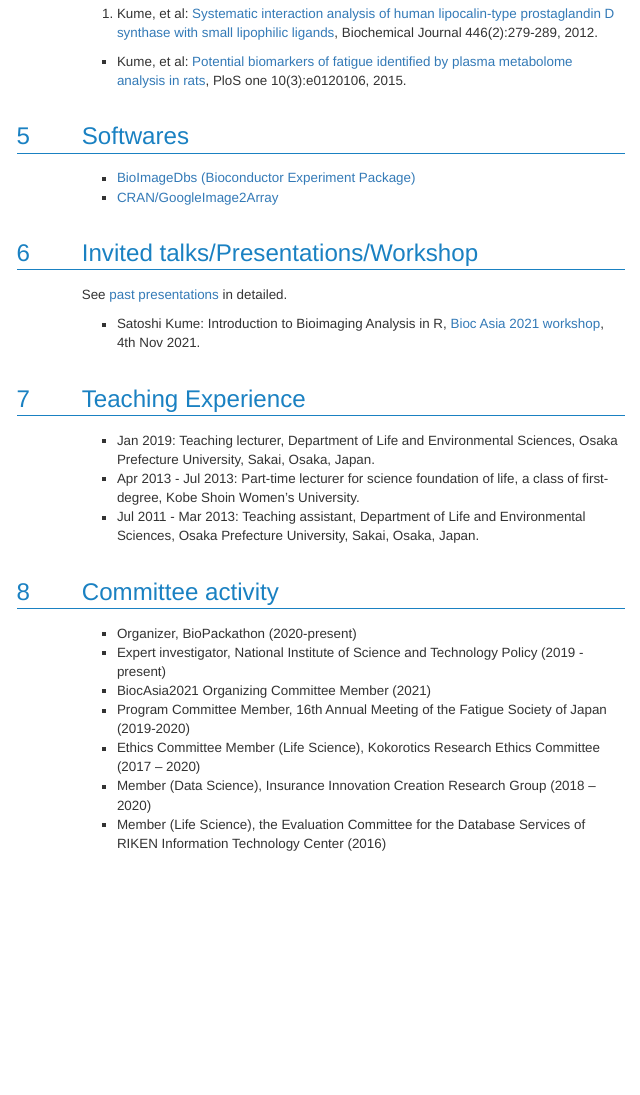
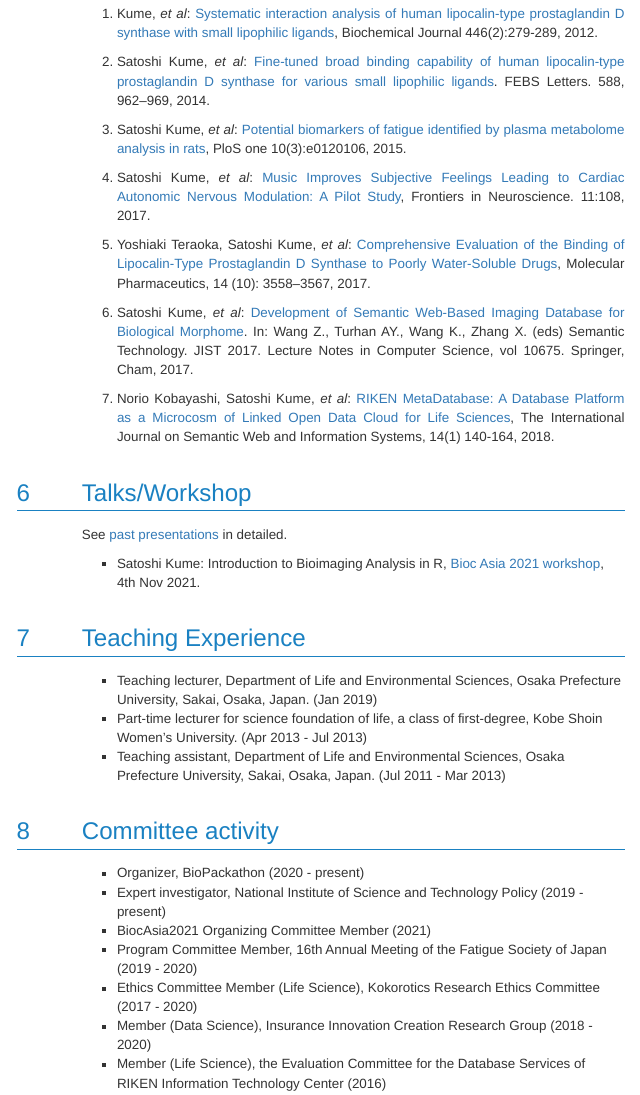
Before and after one commit to kumeS/skume-Biography, an R Markdown document (skume-Biography.Rmd): the page in a window 1100 px wide, from 800 px down before the commit and from 920 px down after it, so that both start at the same text. The pictures show the output file skume-Biography.html that the author committed with the source, opened offline; menus at the side of the page are left out.

Commit message:
first version

```diff
--- a/skume-Biography.Rmd
+++ b/skume-Biography.Rmd
@@ -38,14 +35,6 @@ See [Google scholar](https://scholar.google.com/citations?hl=en&user=pV7OzeAAAAA
-1. Kume, et al: [Systematic interaction analysis of human lipocalin-type prostaglandin D synthase with small lipophilic ligands](https://portlandpress.com/biochemj/article-abstract/446/2/279/46032/Systematic-interaction-analysis-of-human-lipocalin?redirectedFrom=fulltext), Biochemical Journal 446(2):279-289, 2012.
-
-
-- Kume, et al: [Potential biomarkers of fatigue identified by plasma metabolome analysis in rats](https://journals.plos.org/plosone/article?id=10.1371/journal.pone.0120106), PloS one 10(3):e0120106, 2015.
-
-
 # Softwares
 
 - [BioImageDbs (Bioconductor Experiment Package)](https://bioconductor.org/packages/release/data/experiment/html/BioImageDbs.html)
 - [CRAN/GoogleImage2Array](https://cran.r-project.org/web/packages/GoogleImage2Array/index.html)
 
-# Invited talks/Presentations/Workshop
 
-See [past presentations](https://researchmap.jp/skume/) in detailed.
@@ -52,22 +44,42 @@ See [past presentations](https://researchmap.jp/skume/) in detailed.
+1. Kume, *et al*: [Systematic interaction analysis of human lipocalin-type prostaglandin D synthase with small lipophilic ligands](https://portlandpress.com/biochemj/article-abstract/446/2/279/46032/Systematic-interaction-analysis-of-human-lipocalin?redirectedFrom=fulltext), Biochemical Journal 446(2):279-289, 2012.
+
+2. Satoshi Kume, *et al*: [Fine-tuned broad binding capability of human lipocalin-type prostaglandin D synthase for various small lipophilic ligands](https://febs.onlinelibrary.wiley.com/doi/full/10.1016/j.febslet.2014.02.001). FEBS Letters. 588, 962–969, 2014.
+
+3. Satoshi Kume, *et al*: [Potential biomarkers of fatigue identified by plasma metabolome analysis in rats](https://journals.plos.org/plosone/article?id=10.1371/journal.pone.0120106), PloS one 10(3):e0120106, 2015.
+
+4. Satoshi Kume, *et al*: [Music Improves Subjective Feelings Leading to Cardiac Autonomic Nervous Modulation: A Pilot Study](https://www.frontiersin.org/articles/10.3389/fnins.2017.00108/full), Frontiers in Neuroscience. 11:108, 2017.
+
+5. Yoshiaki Teraoka, Satoshi Kume, *et al*: [Comprehensive Evaluation of the Binding of Lipocalin-Type Prostaglandin D Synthase to Poorly Water-Soluble Drugs](https://pubs.acs.org/doi/10.1021/acs.molpharmaceut.7b00590), Molecular Pharmaceutics, 14 (10): 3558–3567, 2017.
+
+6. Satoshi Kume, *et al*: [Development of Semantic Web-Based Imaging Database for Biological Morphome](https://link.springer.com/chapter/10.1007/978-3-319-70682-5_19). In: Wang Z., Turhan AY., Wang K., Zhang X. (eds) Semantic Technology. JIST 2017. Lecture Notes in Computer Science, vol 10675. Springer, Cham, 2017.
+
+7. Norio Kobayashi, Satoshi Kume, *et al*: [RIKEN MetaDatabase: A Database Platform as a Microcosm of Linked Open Data Cloud for Life Sciences](https://www.igi-global.com/article/riken-metadatabase/193932), The International Journal on Semantic Web and Information Systems, 14(1) 140-164, 2018.
+
+
+# Talks/Workshop
+
+See [past presentations](https://kumes.github.io/skume-Biography/Presentations.html) in detailed.
 
 - Satoshi Kume: Introduction to Bioimaging Analysis in R, [Bioc Asia 2021 workshop](https://biocasia2021.bioconductor.org/workshops/), 4th Nov 2021.
 
 
 # Teaching Experience
 
-- Jan 2019:	Teaching lecturer, Department of Life and Environmental Sciences, Osaka Prefecture University, Sakai, Osaka, Japan.
-- Apr 2013 - Jul 2013:	Part-time lecturer for science foundation of life, a class of first-degree, Kobe Shoin Women's University.
-- Jul 2011 - Mar 2013:	Teaching assistant, Department of Life and Environmental Sciences, Osaka Prefecture University, Sakai, Osaka, Japan.
+- Teaching lecturer, Department of Life and Environmental Sciences, Osaka Prefecture University, Sakai, Osaka, Japan. (Jan 2019)
+- Part-time lecturer for science foundation of life, a class of first-degree, Kobe Shoin Women's University. (Apr 2013 - Jul 2013)
+- Teaching assistant, Department of Life and Environmental Sciences, Osaka Prefecture University, Sakai, Osaka, Japan. (Jul 2011 - Mar 2013)
+
 
 # Committee activity
 
-- Organizer, BioPackathon (2020-present)
+- Organizer, BioPackathon (2020 - present)
 - Expert investigator, National Institute of Science and Technology Policy  (2019 - present)
 - BiocAsia2021 Organizing Committee Member (2021)
-- Program Committee Member, 16th Annual Meeting of the Fatigue Society of Japan (2019-2020)
--	Ethics Committee Member (Life Science), Kokorotics Research Ethics Committee (2017 – 2020)
-- Member (Data Science), Insurance Innovation Creation Research Group (2018 – 2020)
+- Program Committee Member, 16th Annual Meeting of the Fatigue Society of Japan (2019 - 2020)
+-	Ethics Committee Member (Life Science), Kokorotics Research Ethics Committee (2017 - 2020)
+- Member (Data Science), Insurance Innovation Creation Research Group (2018 - 2020)
 - Member (Life Science), the Evaluation Committee for the Database Services of RIKEN Information Technology Center (2016)
+
 
 # Scientific community
 
```
Also changed, not shown: skume-Biography.html, skume-Biography.Rmd (6 more changed lines).
